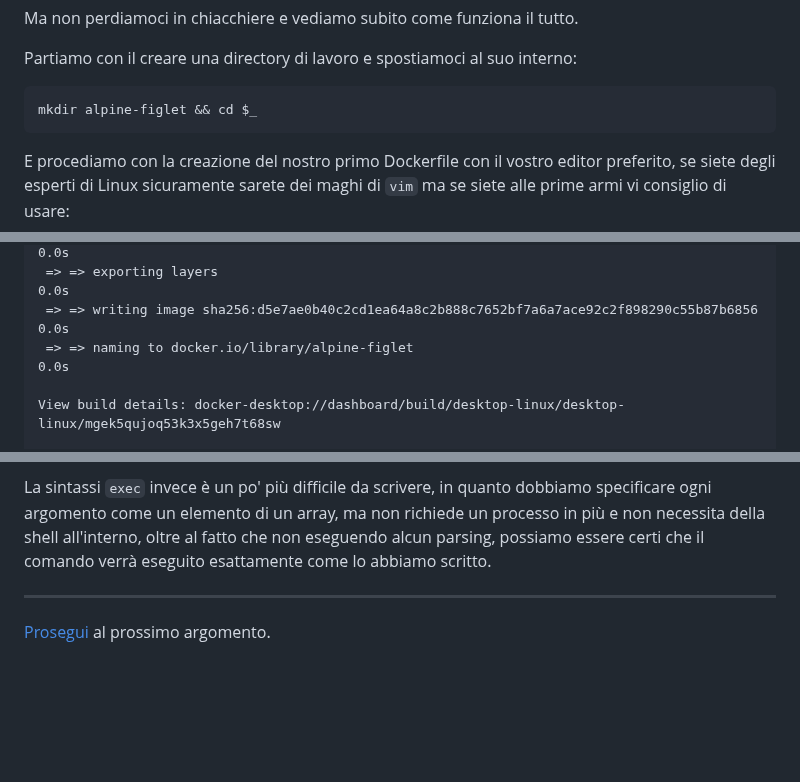
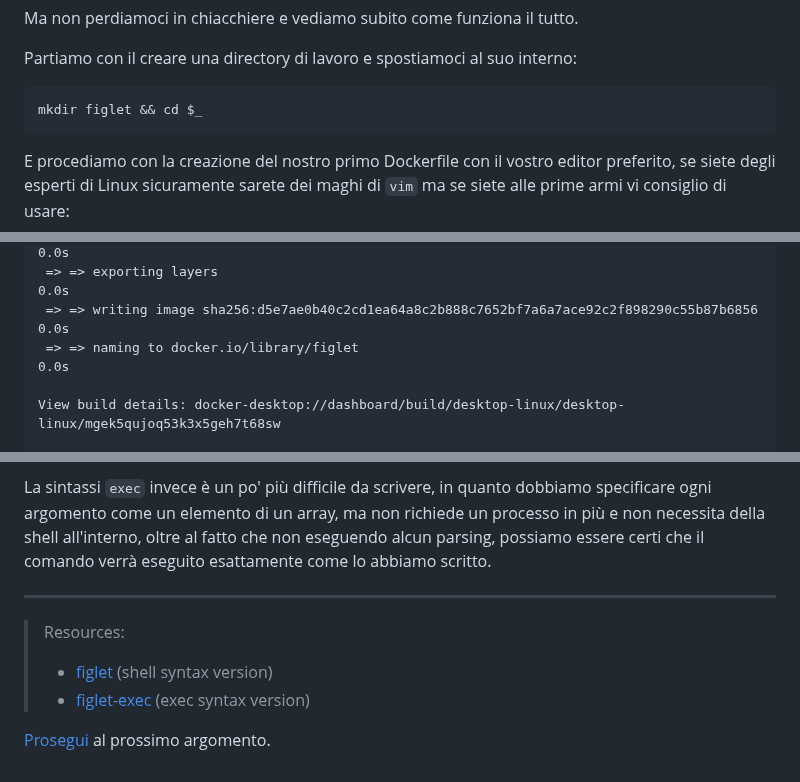
Before and after one commit to Zavy86/docker-course, a Markdown page: topics/08-dockerfile/IT.md, 3 parts joined by grey strips. GitHub-like rendering; blank space fills up the shorter version.

````diff
--- a/topics/08-dockerfile/IT.md
+++ b/topics/08-dockerfile/IT.md
@@ -33,7 +33,7 @@ Ma non perdiamoci in chiacchiere e vediamo subito come funziona il tutto.
 Partiamo con il creare una directory di lavoro e spostiamoci al suo interno:
 
 ```shell
-mkdir alpine-figlet && cd $_
+mkdir figlet && cd $_
 ```
 
 E procediamo con la creazione del nostro primo Dockerfile con il vostro editor preferito, se siete degli esperti di
@@ -155,7 +155,7 @@ Se eseguiamo nuovamente il comando `build` noteremo che l'esecuzione sarà quasi
  => exporting to image                                                                                                                                                    0.0s
  => => exporting layers                                                                                                                                                   0.0s
  => => writing image sha256:d5e7ae0b40c2cd1ea64a8c2b888c7652bf7a6a7ace92c2f898290c55b87b6856                                                                              0.0s
- => => naming to docker.io/library/alpine-figlet                                                                                                                          0.0s
+ => => naming to docker.io/library/figlet                                                                                                                          0.0s
 
 View build details: docker-desktop://dashboard/build/desktop-linux/desktop-linux/mgek5qujoq53k3x5geh7t68sw
 
@@ -338,4 +338,8 @@ eseguendo alcun parsing, possiamo essere certi che il comando verrà eseguito es
 
 ***
 
+> Resources:
+> - [figlet](../../sources/figlet) (shell syntax version)
+> - [figlet-exec](../../sources/figlet-exec) (exec syntax version)
+
 [Prosegui](../09-entrypoint-cmd/IT.md) al prossimo argomento.
````
Also changed, not shown: other parts of topics/08-dockerfile/IT.md (+10 -10 lines).
